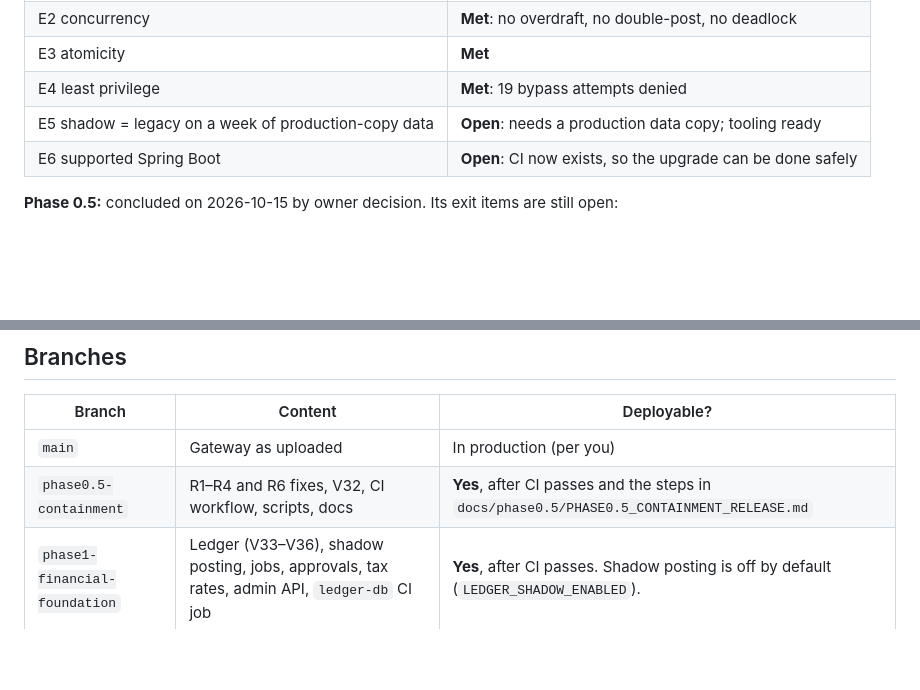
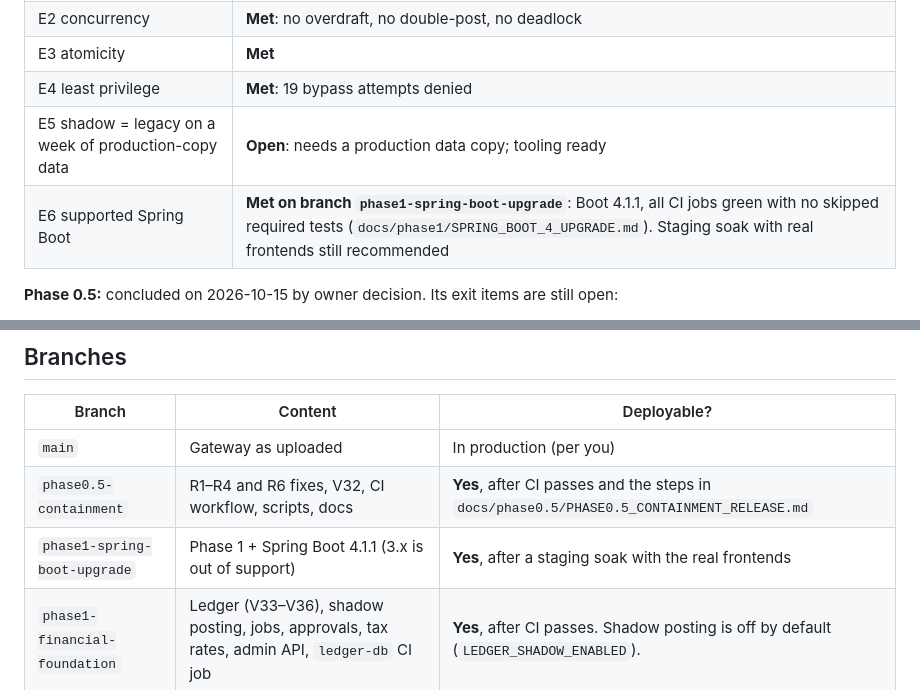
Before and after one commit to bdube1/payport, a Markdown page: docs/PROJECT_STATUS.md, 2 parts joined by grey strips. GitHub-like rendering; blank space fills up the shorter version.

```diff
--- a/docs/PROJECT_STATUS.md
+++ b/docs/PROJECT_STATUS.md
@@ -12,7 +12,7 @@ _Last updated: 2026-10-15 (Phase 0.5 implementation). Living document; updated a
 | E3 atomicity | **Met** |
 | E4 least privilege | **Met**: 19 bypass attempts denied |
 | E5 shadow = legacy on a week of production-copy data | **Open**: needs a production data copy; tooling ready |
-| E6 supported Spring Boot | **Open**: CI now exists, so the upgrade can be done safely |
+| E6 supported Spring Boot | **Met on branch `phase1-spring-boot-upgrade`**: Boot 4.1.1, all CI jobs green with no skipped required tests (`docs/phase1/SPRING_BOOT_4_UPGRADE.md`). Staging soak with real frontends still recommended |
 
 **Phase 0.5:** concluded on 2026-10-15 by owner decision. Its exit items are still open:
 - CI run (B1);
@@ -53,6 +53,7 @@ This closes **B1** (no real build) and verifies Spring wiring, application start
 |---|---|---|
 | `main` | Gateway as uploaded | In production (per you) |
 | `phase0.5-containment` | R1–R4 and R6 fixes, V32, CI workflow, scripts, docs | **Yes**, after CI passes and the steps in `docs/phase0.5/PHASE0.5_CONTAINMENT_RELEASE.md` |
+| `phase1-spring-boot-upgrade` | Phase 1 + Spring Boot 4.1.1 (3.x is out of support) | **Yes**, after a staging soak with the real frontends |
 | `phase1-financial-foundation` | Ledger (V33–V36), shadow posting, jobs, approvals, tax rates, admin API, `ledger-db` CI job | **Yes**, after CI passes. Shadow posting is off by default (`LEDGER_SHADOW_ENABLED`). |
 | `phase0-discovery` | Phase 0 documents (on top of `psp-foundation`) | Documents only |
 | `psp-foundation` | Earlier PSP build; harvested phase by phase (ADR-0002) | **No** |
```
Also changed, not shown: docs/phase0/02_RISK_REGISTER.md (+3 -0 lines), docs/phase1/SPRING_BOOT_4_UPGRADE.md (added, +48 -0 lines).
